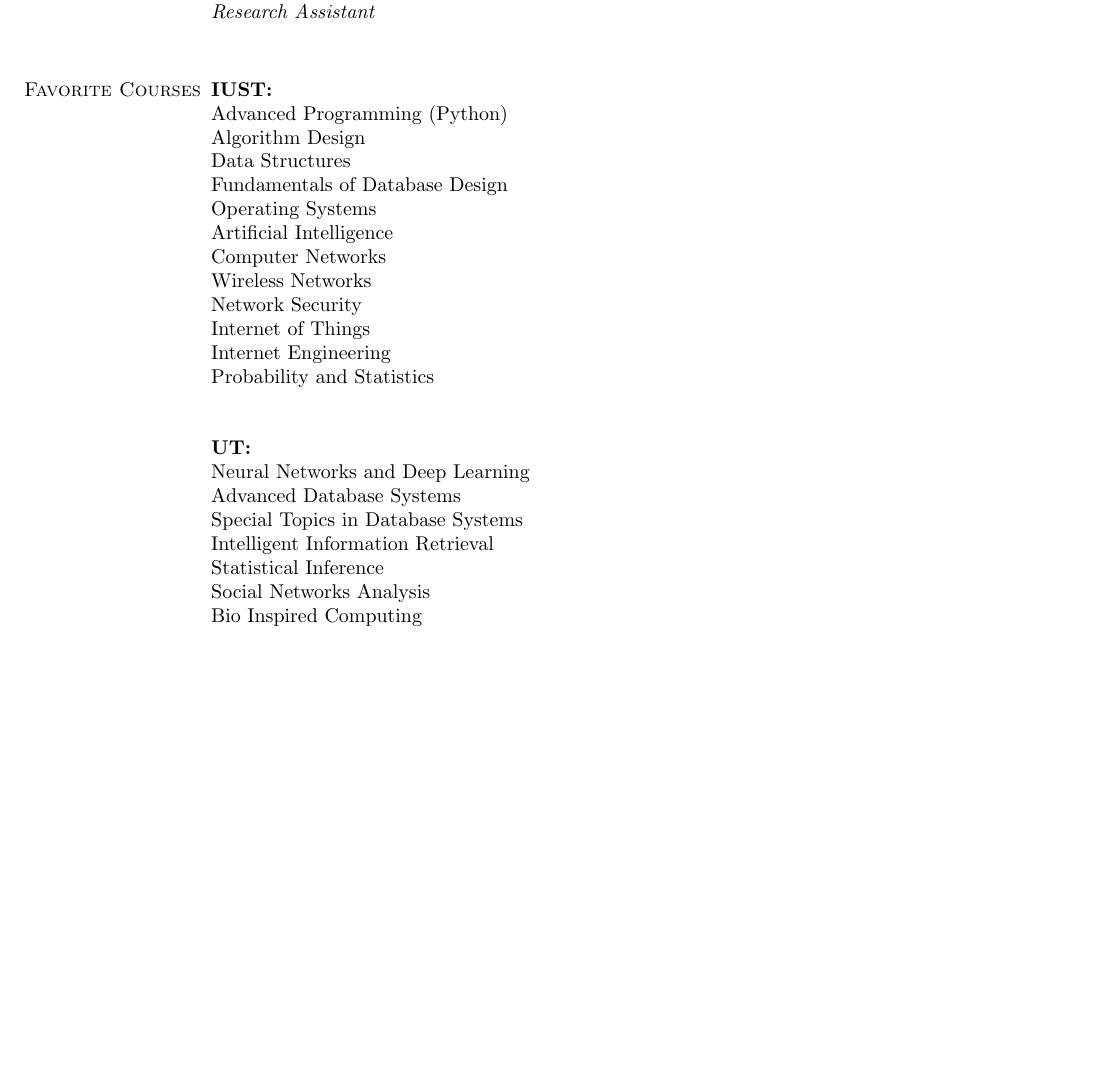
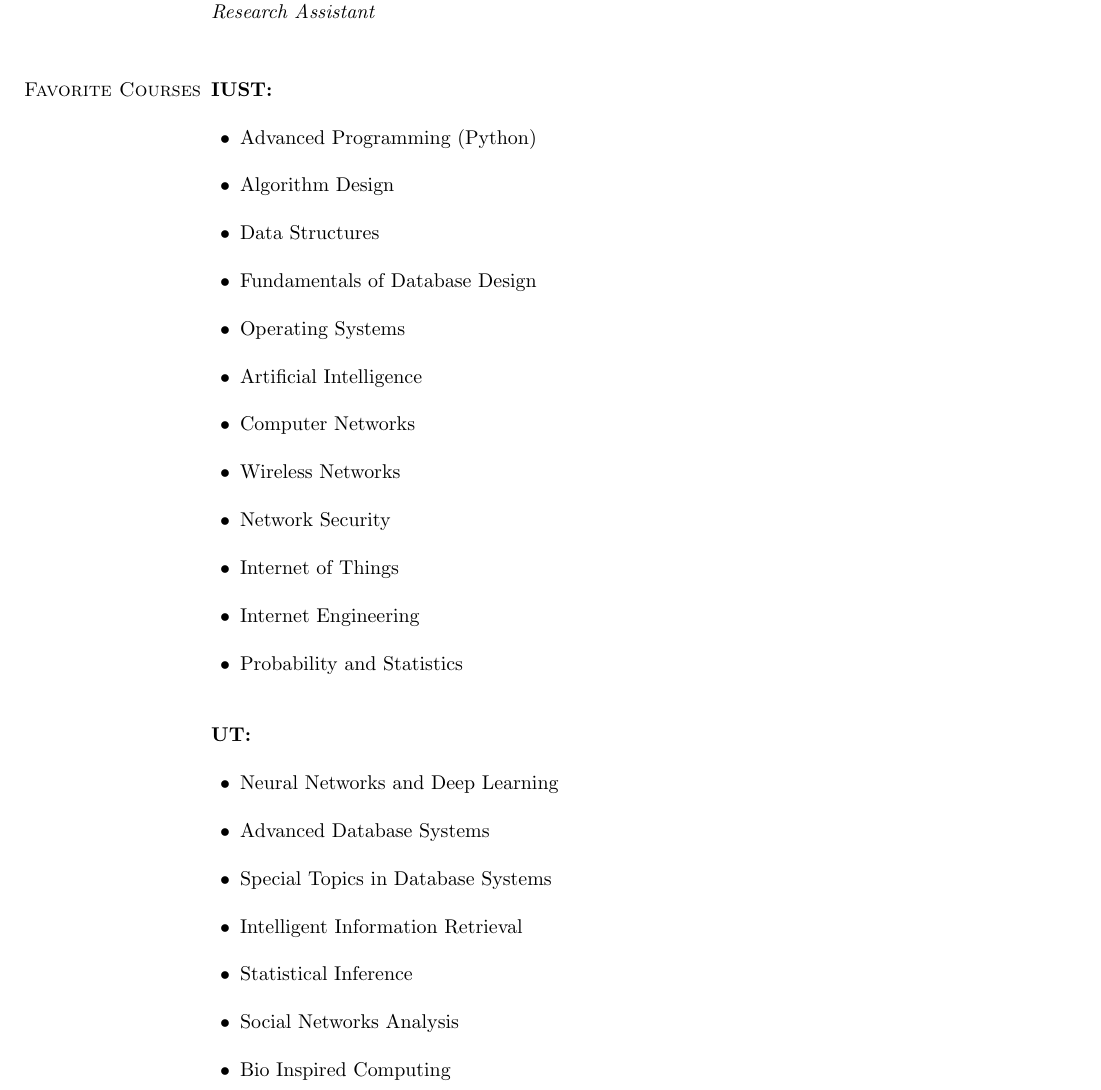
Before and after one commit to aliseyedalian/resume_latex_template, a LaTeX CV (resume.tex): part of page 2 of 2, cut so that both start at the same text, the shorter picture padded with empty space. Compiled offline with pdfLaTeX.

Commit message:
list courses

```diff
--- a/resume.tex
+++ b/resume.tex
@@ -100,27 +100,29 @@
 
 \section{\sc Favorite Courses}
 {\bf  IUST:}\\
-Advanced Programming (Python)\\
-Algorithm Design\\
-Data Structures\\
-Fundamentals of Database Design\\
-Operating Systems \\
-Artificial Intelligence \\
-Computer Networks\\
-Wireless Networks\\
-Network Security\\
-Internet of Things \\
-Internet Engineering\\
-Probability and Statistics\\
-
+\begin{list2}
+\item  Advanced Programming (Python)\\
+\item  Algorithm Design\\
+\item  Data Structures\\
+\item  Fundamentals of Database Design\\
+\item  Operating Systems \\
+\item  Artificial Intelligence \\
+\item  Computer Networks\\
+\item  Wireless Networks\\
+\item  Network Security\\
+\item  Internet of Things \\
+\item  Internet Engineering\\
+\item  Probability and Statistics\\
+\end{list2}
 {\bf UT:}\\
-Neural Networks and Deep Learning\\
-Advanced Database Systems\\
-Special Topics in Database Systems\\
-Intelligent Information Retrieval\\
-Statistical Inference\\
-Social Networks Analysis\\
-Bio Inspired Computing\\
-
+\begin{list2}
+\item  Neural Networks and Deep Learning\\
+\item  Advanced Database Systems\\
+\item  Special Topics in Database Systems\\
+\item  Intelligent Information Retrieval\\
+\item  Statistical Inference\\
+\item  Social Networks Analysis\\
+\item  Bio Inspired Computing\\
+\end{list2}
 \end{resume}
 \end{document}
```
Also changed, not shown: resume.pdf, 2 other files.
